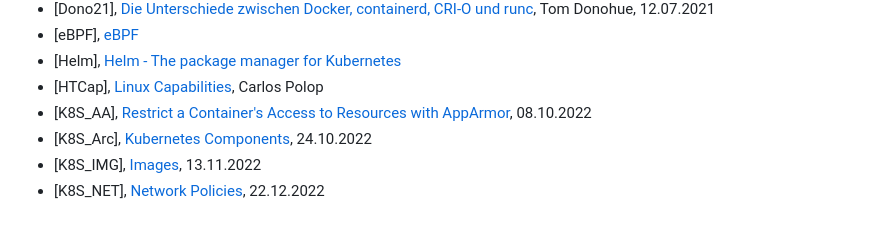
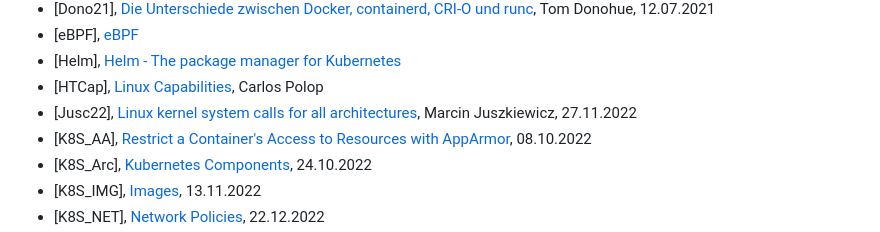
Before and after one commit to brunofight/ContainerSecurity, a Markdown page: Doc/90_Quellen.md, the part around the change. Rendered like a GitHub page.

```diff
--- a/Doc/90_Quellen.md
+++ b/Doc/90_Quellen.md
@@ -15,6 +15,7 @@
 - [eBPF], [eBPF](https://ebpf.io/)
 - [Helm], [Helm - The package manager for Kubernetes](https://helm.sh/)
 - [HTCap], [Linux Capabilities](https://book.hacktricks.xyz/linux-hardening/privilege-escalation/linux-capabilities), Carlos Polop
+- [Jusc22], [Linux kernel system calls for all architectures](https://marcin.juszkiewicz.com.pl/download/tables/syscalls.html), Marcin Juszkiewicz, 27.11.2022
 - [K8S_AA], [Restrict a Container's Access to Resources with AppArmor](https://kubernetes.io/docs/tutorials/security/apparmor/), 08.10.2022
 - [K8S_Arc], [Kubernetes Components](https://kubernetes.io/docs/concepts/overview/components/), 24.10.2022
 - [K8S_IMG], [Images](https://kubernetes.io/docs/concepts/containers/images/), 13.11.2022
```
